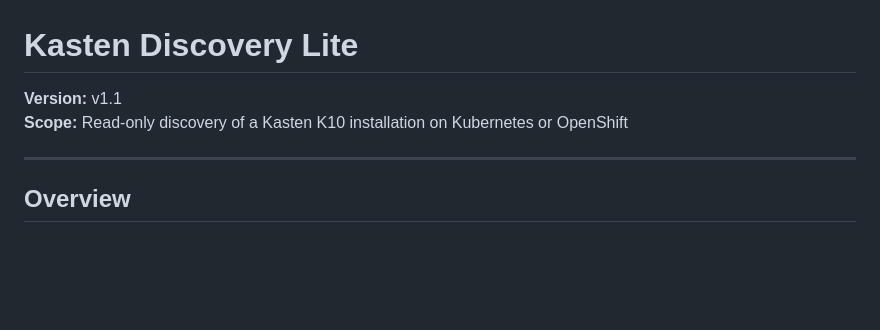
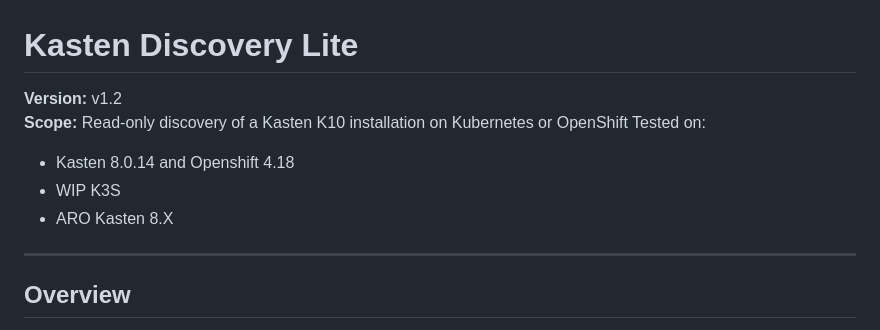
Before and after one commit to BertV44/Kasten-Disco-Lite, a Markdown page: README.md, the part around the change. GitHub-like rendering; blank space fills up the shorter version.

```diff
--- a/README.md
+++ b/README.md
@@ -1,8 +1,11 @@
 # Kasten Discovery Lite
 
-**Version:** v1.1
+**Version:** v1.2
 **Scope:** Read-only discovery of a Kasten K10 installation on Kubernetes or OpenShift
-
+Tested on:
+- Kasten 8.0.14 and Openshift 4.18
+- WIP K3S
+- ARO Kasten 8.X
 ---
 
 ## Overview
```
